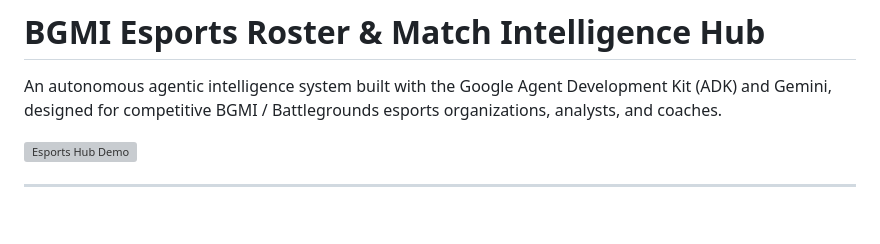
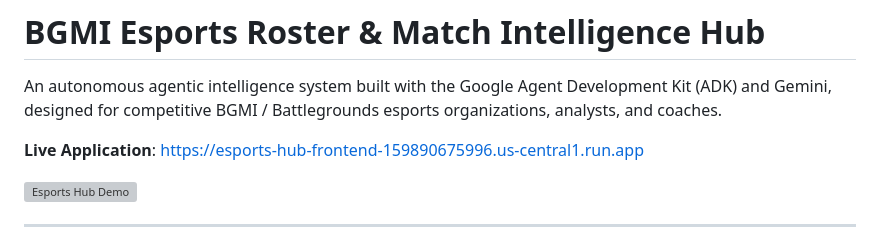
Before and after one commit to man-kaushik/buildwithgemini-esports-hub, a Markdown page: README.md, the part around the change. Rendered like a GitHub page; blank space fills up the shorter version; grey boxes are pictures that could not be loaded.

Commit message:
docs: add live Cloud Run website link to README

```diff
--- a/README.md
+++ b/README.md
@@ -1,6 +1,8 @@
 # BGMI Esports Roster & Match Intelligence Hub
 
 An autonomous agentic intelligence system built with the Google Agent Development Kit (ADK) and Gemini, designed for competitive BGMI / Battlegrounds esports organizations, analysts, and coaches.
+
+**Live Application**: [https://esports-hub-frontend-159890675996.us-central1.run.app](https://esports-hub-frontend-159890675996.us-central1.run.app)
 
 ![Esports Hub Demo](assets/demo.gif)
 
```
